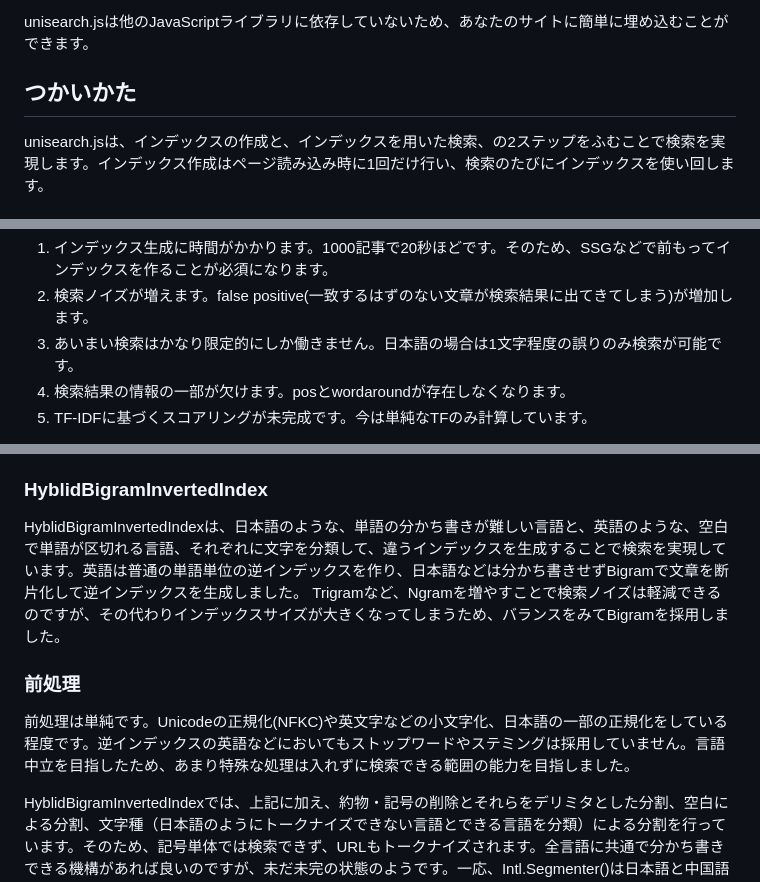
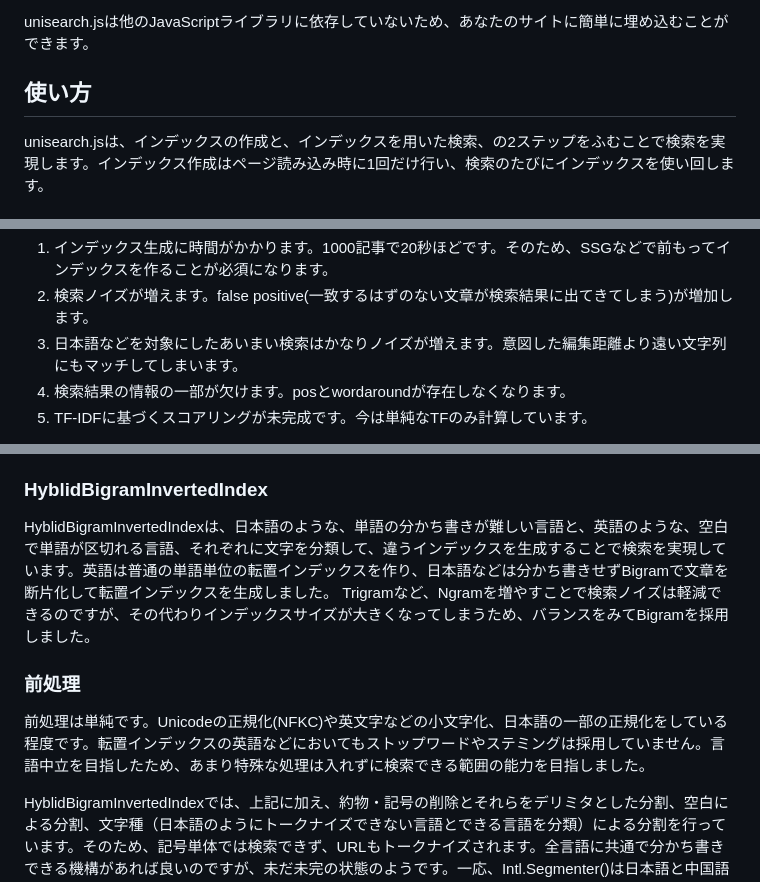
Before and after one commit to osawa-naotaka/unisearch, a Markdown page: README.md, 3 parts joined by grey strips. GitHub-like rendering.

Commit message:
update readme. add changelog.

```diff
--- a/README.md
+++ b/README.md
@@ -22,7 +22,7 @@ unisearch.jsは、unicodeで表すことのできる全ての言語を対象に
 unisearch.jsは他のJavaScriptライブラリに依存していないため、あなたのサイトに簡単に埋め込むことができます。
 
 
-## つかいかた
+## 使い方
 
 unisearch.jsは、インデックスの作成と、インデックスを用いた検索、の2ステップをふむことで検索を実現します。インデックス作成はページ読み込み時に1回だけ行い、検索のたびにインデックスを使い回します。
 
@@ -172,7 +172,7 @@ HyblidBigramInvertedIndexを使うことにより、おおよそ10倍の検索
 
 1. インデックス生成に時間がかかります。1000記事で20秒ほどです。そのため、SSGなどで前もってインデックスを作ることが必須になります。
 2. 検索ノイズが増えます。false positive(一致するはずのない文章が検索結果に出てきてしまう)が増加します。
-3. あいまい検索はかなり限定的にしか働きません。日本語の場合は1文字程度の誤りのみ検索が可能です。
+3. 日本語などを対象にしたあいまい検索はかなりノイズが増えます。意図した編集距離より遠い文字列にもマッチしてしまいます。
 4. 検索結果の情報の一部が欠けます。posとwordaroundが存在しなくなります。
 5. TF-IDFに基づくスコアリングが未完成です。今は単純なTFのみ計算しています。
 
@@ -188,12 +188,12 @@ LinearIndexを使う場合、完全一致検索アルゴリズムは非常に単
 
 ### HyblidBigramInvertedIndex
 
-HyblidBigramInvertedIndexは、日本語のような、単語の分かち書きが難しい言語と、英語のような、空白で単語が区切れる言語、それぞれに文字を分類して、違うインデックスを生成することで検索を実現しています。英語は普通の単語単位の逆インデックスを作り、日本語などは分かち書きせずBigramで文章を断片化して逆インデックスを生成しました。
+HyblidBigramInvertedIndexは、日本語のような、単語の分かち書きが難しい言語と、英語のような、空白で単語が区切れる言語、それぞれに文字を分類して、違うインデックスを生成することで検索を実現しています。英語は普通の単語単位の転置インデックスを作り、日本語などは分かち書きせずBigramで文章を断片化して転置インデックスを生成しました。
 Trigramなど、Ngramを増やすことで検索ノイズは軽減できるのですが、その代わりインデックスサイズが大きくなってしまうため、バランスをみてBigramを採用しました。
 
 ### 前処理
 
-前処理は単純です。Unicodeの正規化(NFKC)や英文字などの小文字化、日本語の一部の正規化をしている程度です。逆インデックスの英語などにおいてもストップワードやステミングは採用していません。言語中立を目指したため、あまり特殊な処理は入れずに検索できる範囲の能力を目指しました。
+前処理は単純です。Unicodeの正規化(NFKC)や英文字などの小文字化、日本語の一部の正規化をしている程度です。転置インデックスの英語などにおいてもストップワードやステミングは採用していません。言語中立を目指したため、あまり特殊な処理は入れずに検索できる範囲の能力を目指しました。
 
 HyblidBigramInvertedIndexでは、上記に加え、約物・記号の削除とそれらをデリミタとした分割、空白による分割、文字種（日本語のようにトークナイズできない言語とできる言語を分類）による分割を行っています。そのため、記号単体では検索できず、URLもトークナイズされます。全言語に共通で分かち書きできる機構があれば良いのですが、未だ未完の状態のようです。一応、Intl.Segmenter()は日本語と中国語の分かち書きができるらしいので、今後に期待します。
 
```
Also changed, not shown: CHANGELOG.md (added, +23 -0 lines).
